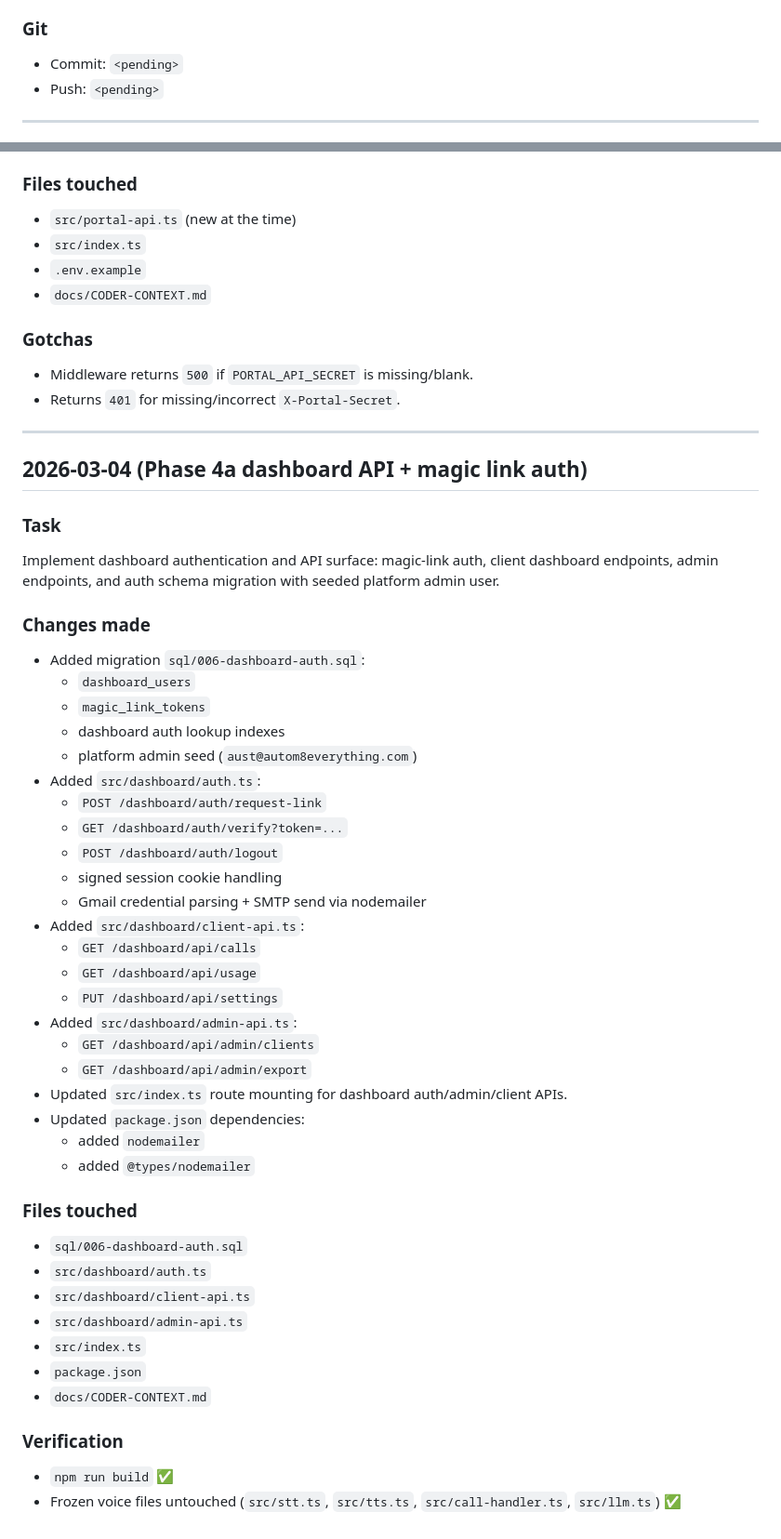
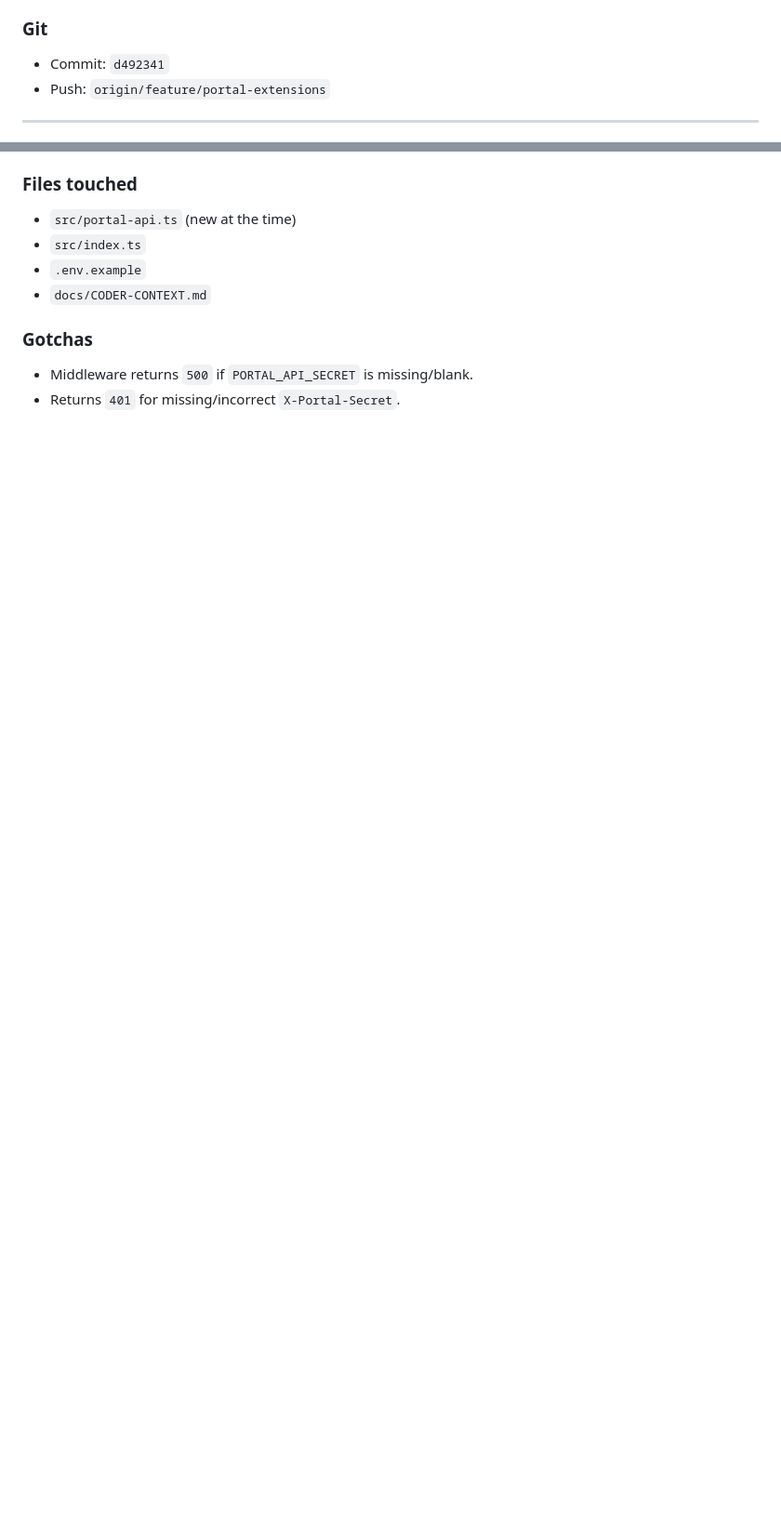
Before and after one commit to austendvds-boop/cadence-v2, a Markdown page: docs/CODER-CONTEXT.md, 2 parts joined by grey strips. Shown at 93% size. GitHub-like rendering; blank space fills up the shorter version.

Commit message:
docs: update coder context for portal extensions retry

```diff
--- a/docs/CODER-CONTEXT.md
+++ b/docs/CODER-CONTEXT.md
@@ -48,8 +90,8 @@ Extend portal API for autom8everything cross-service access with additional tena
 - Usage endpoint defaults unknown/missing plans to trial limits.
 
 ### Git
-- Commit: `<pending>`
-- Push: `<pending>`
+- Commit: `d492341`
+- Push: `origin/feature/portal-extensions`
 
 ---
 
@@ -90,47 +132,3 @@ Add protected `/api/portal` endpoints authenticated by `X-Portal-Secret` for por
 ### Gotchas
 - Middleware returns `500` if `PORTAL_API_SECRET` is missing/blank.
 - Returns `401` for missing/incorrect `X-Portal-Secret`.
-
----
-
-## 2026-03-04 (Phase 4a dashboard API + magic link auth)
-
-### Task
-Implement dashboard authentication and API surface: magic-link auth, client dashboard endpoints, admin endpoints, and auth schema migration with seeded platform admin user.
-
-### Changes made
-- Added migration `sql/006-dashboard-auth.sql`:
-  - `dashboard_users`
-  - `magic_link_tokens`
-  - dashboard auth lookup indexes
-  - platform admin seed (`aust@autom8everything.com`)
-- Added `src/dashboard/auth.ts`:
-  - `POST /dashboard/auth/request-link`
-  - `GET /dashboard/auth/verify?token=...`
-  - `POST /dashboard/auth/logout`
-  - signed session cookie handling
-  - Gmail credential parsing + SMTP send via nodemailer
-- Added `src/dashboard/client-api.ts`:
-  - `GET /dashboard/api/calls`
-  - `GET /dashboard/api/usage`
-  - `PUT /dashboard/api/settings`
-- Added `src/dashboard/admin-api.ts`:
-  - `GET /dashboard/api/admin/clients`
-  - `GET /dashboard/api/admin/export`
-- Updated `src/index.ts` route mounting for dashboard auth/admin/client APIs.
-- Updated `package.json` dependencies:
-  - added `nodemailer`
-  - added `@types/nodemailer`
-
-### Files touched
-- `sql/006-dashboard-auth.sql`
-- `src/dashboard/auth.ts`
-- `src/dashboard/client-api.ts`
-- `src/dashboard/admin-api.ts`
-- `src/index.ts`
-- `package.json`
-- `docs/CODER-CONTEXT.md`
-
-### Verification
-- `npm run build` ✅
-- Frozen voice files untouched (`src/stt.ts`, `src/tts.ts`, `src/call-handler.ts`, `src/llm.ts`) ✅
```
Also changed, not shown: other parts of docs/CODER-CONTEXT.md (+42 -0 lines).
